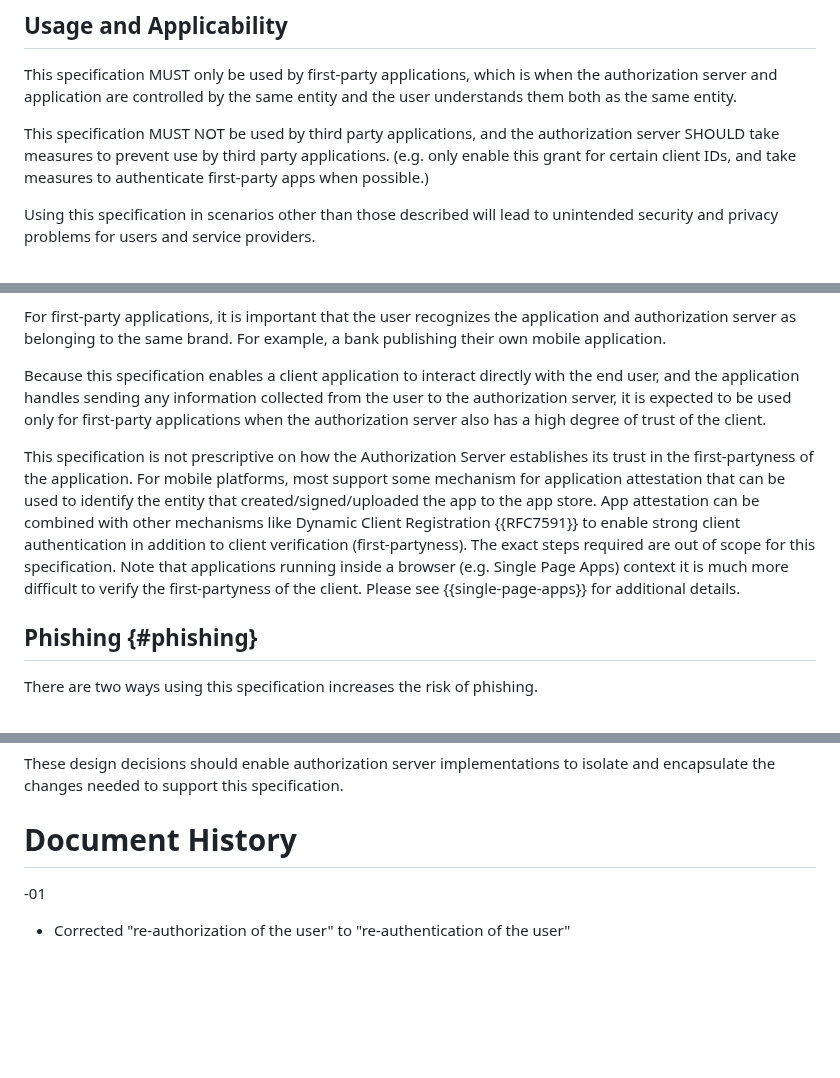
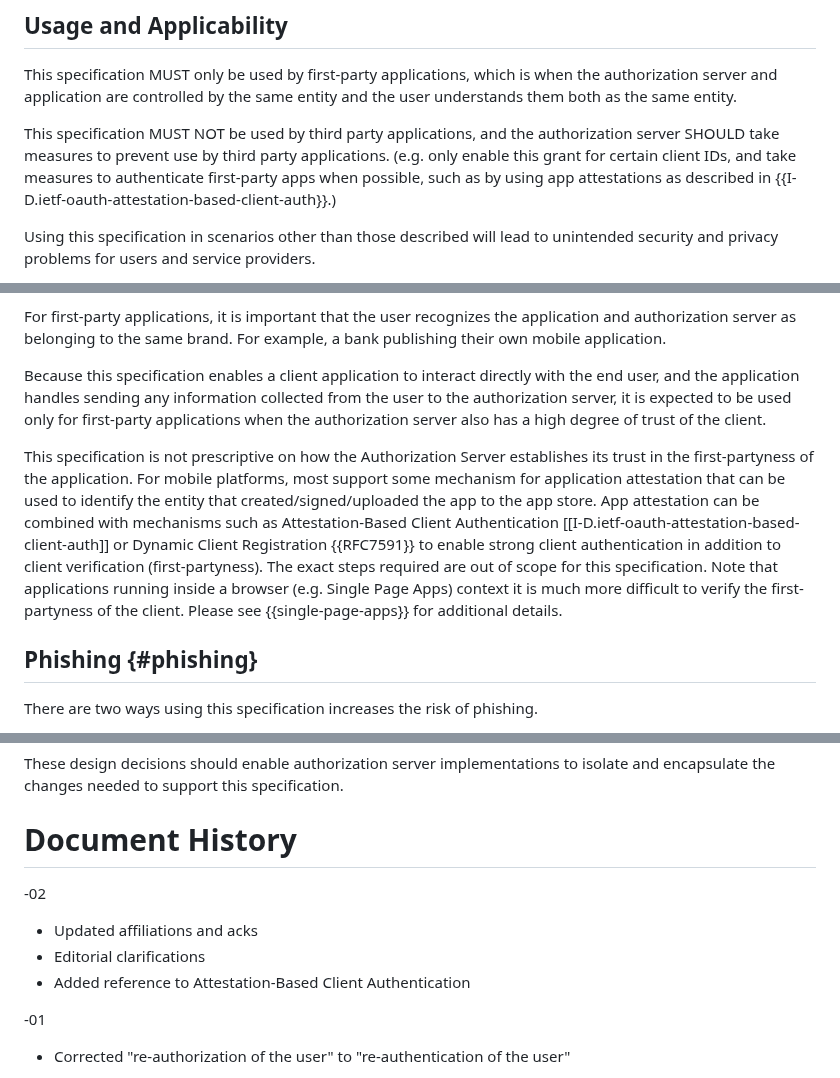
Before and after one commit to oauth-wg/oauth-first-party-apps, a Markdown page: draft-ietf-oauth-first-party-apps.md, 3 parts joined by grey strips. Rendered like a GitHub page; blank space fills up the shorter version.

Commit message:
Added reference to Attestation-Based Client Authentication
Added reference to Attestation-Based Client Authentication and made editorial clarifications.

```diff
--- a/draft-ietf-oauth-first-party-apps.md
+++ b/draft-ietf-oauth-first-party-apps.md
@@ -128,7 +129,7 @@ This draft also extends the token response (typically for use in response to a r
 
 This specification MUST only be used by first-party applications, which is when the authorization server and application are controlled by the same entity and the user understands them both as the same entity.
 
-This specification MUST NOT be used by third party applications, and the authorization server SHOULD take measures to prevent use by third party applications. (e.g. only enable this grant for certain client IDs, and take measures to authenticate first-party apps when possible.)
+This specification MUST NOT be used by third party applications, and the authorization server SHOULD take measures to prevent use by third party applications. (e.g. only enable this grant for certain client IDs, and take measures to authenticate first-party apps when possible, such as by using app attestations as described in {{I-D.ietf-oauth-attestation-based-client-auth}}.)
 
 Using this specification in scenarios other than those described will lead to unintended security and privacy problems for users and service providers.
 
@@ -571,7 +572,7 @@ For first-party applications, it is important that the user recognizes the appli
 
 Because this specification enables a client application to interact directly with the end user, and the application handles sending any information collected from the user to the authorization server, it is expected to be used only for first-party applications when the authorization server also has a high degree of trust of the client.
 
-This specification is not prescriptive on how the Authorization Server establishes its trust in the first-partyness of the application. For mobile platforms, most support some mechanism for application attestation that can be used to identify the entity that created/signed/uploaded the app to the app store. App attestation can be combined with other mechanisms like Dynamic Client Registration {{RFC7591}} to enable strong client authentication in addition to client verification (first-partyness). The exact steps required are out of scope for this specification. Note that applications running inside a browser (e.g. Single Page Apps) context it is much more difficult to verify the first-partyness of the client. Please see {{single-page-apps}} for additional details.
+This specification is not prescriptive on how the Authorization Server establishes its trust in the first-partyness of the application. For mobile platforms, most support some mechanism for application attestation that can be used to identify the entity that created/signed/uploaded the app to the app store. App attestation can be combined with mechanisms such as Attestation-Based Client Authentication [[I-D.ietf-oauth-attestation-based-client-auth]] or Dynamic Client Registration {{RFC7591}} to enable strong client authentication in addition to client verification (first-partyness). The exact steps required are out of scope for this specification. Note that applications running inside a browser (e.g. Single Page Apps) context it is much more difficult to verify the first-partyness of the client. Please see {{single-page-apps}} for additional details.
 
 ## Phishing {#phishing}
 
@@ -921,6 +922,12 @@ These design decisions should enable authorization server implementations to iso
 
 # Document History
 
+-02
+
+* Updated affiliations and acks
+* Editorial clarifications
+* Added reference to Attestation-Based Client Authentication
+
 -01
 
 * Corrected "re-authorization of the user" to "re-authentication of the user"
```
Also changed, not shown: other parts of draft-ietf-oauth-first-party-apps.md (+2 -1 lines).
